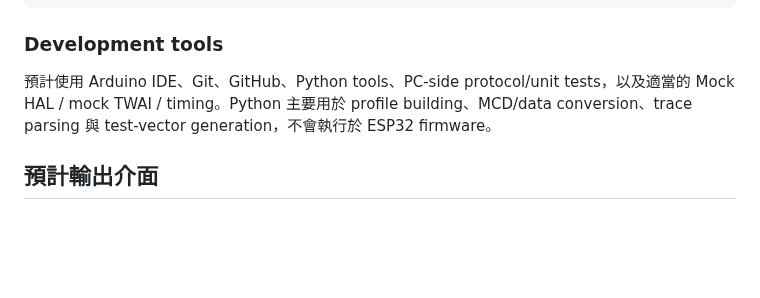
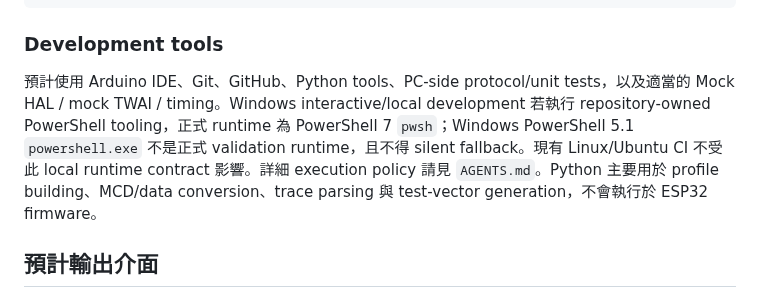
Before and after one commit to masini1491/esp32-vag-data-server, a Markdown page: README.md, the part around the change. GitHub-like rendering; blank space fills up the shorter version.

Commit message:
docs: define PowerShell 7 toolchain contract

```diff
--- a/README.md
+++ b/README.md
@@ -88,7 +88,7 @@ CAN / OBD-II / UDS / Passive CAN
 
 ### Development tools
 
-預計使用 Arduino IDE、Git、GitHub、Python tools、PC-side protocol/unit tests，以及適當的 Mock HAL / mock TWAI / timing。Python 主要用於 profile building、MCD/data conversion、trace parsing 與 test-vector generation，不會執行於 ESP32 firmware。
+預計使用 Arduino IDE、Git、GitHub、Python tools、PC-side protocol/unit tests，以及適當的 Mock HAL / mock TWAI / timing。Windows interactive/local development 若執行 repository-owned PowerShell tooling，正式 runtime 為 PowerShell 7 `pwsh`；Windows PowerShell 5.1 `powershell.exe` 不是正式 validation runtime，且不得 silent fallback。現有 Linux/Ubuntu CI 不受此 local runtime contract 影響。詳細 execution policy 請見 `AGENTS.md`。Python 主要用於 profile building、MCD/data conversion、trace parsing 與 test-vector generation，不會執行於 ESP32 firmware。
 
 ## 預計輸出介面
 
```
Also changed, not shown: AGENTS.md (+10 -0 lines).
